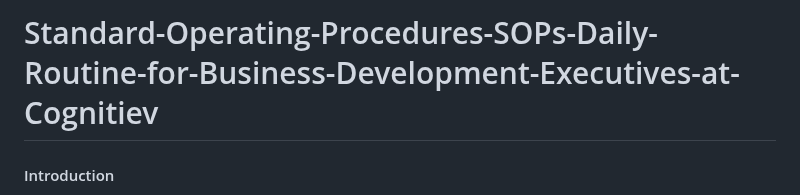
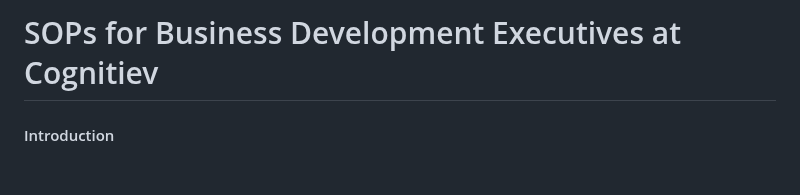
Before and after one commit to crypticatul/SOPs-for-BDE-at-Cognitiev, a Markdown page: README.md, the part around the change. GitHub-like rendering; blank space fills up the shorter version.

```diff
--- a/README.md
+++ b/README.md
@@ -1,4 +1,4 @@
-# Standard-Operating-Procedures-SOPs-Daily-Routine-for-Business-Development-Executives-at-Cognitiev
+# SOPs for Business Development Executives at Cognitiev
 
 #### Introduction
 Welcome to Cognitiev! As a Business Development Executive, you play a crucial role in driving our growth and success. This document outlines your roles and responsibilities, as well as the daily tasks you need to perform. This SOP is designed to be easy to understand, ensuring you can perform your role effectively even in the absence of direct supervision.
```
